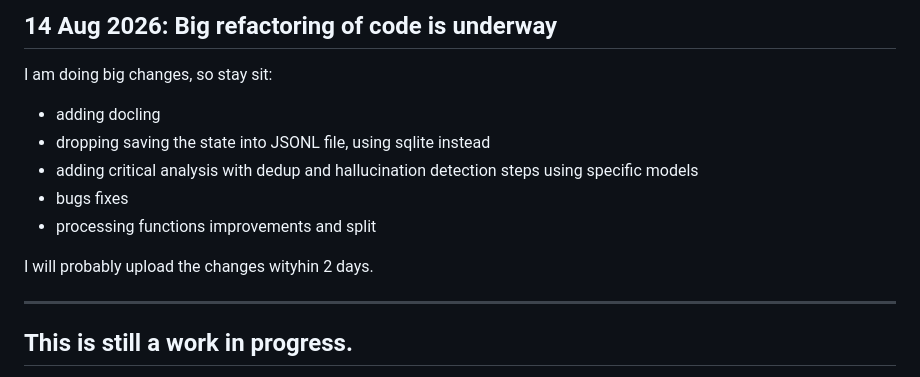
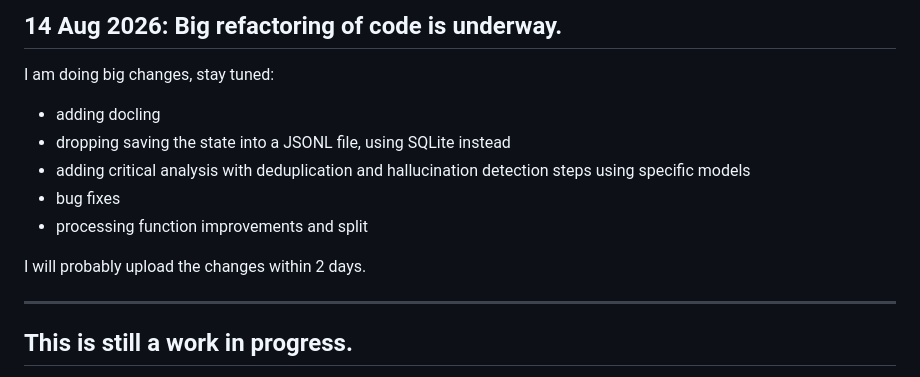
Before and after one commit to elfarolab/dataset_builder, a Markdown page: README.md, the part around the change. Rendered like a GitHub page.

Commit message:
Announcement: big code refactoring underway

```diff
--- a/README.md
+++ b/README.md
@@ -1,13 +1,14 @@
-## 14 Aug 2026: Big refactoring of code is underway
+## 14 Aug 2026: Big refactoring of code is underway.
 
-I am doing big changes, so stay sit:
+I am doing big changes, stay tuned:
+
 - adding docling
-- dropping saving the state into JSONL file, using sqlite instead
-- adding critical analysis with dedup and hallucination detection steps using specific models
-- bugs fixes
-- processing functions improvements and split
+- dropping saving the state into a JSONL file, using SQLite instead
+- adding critical analysis with deduplication and hallucination detection steps using specific models
+- bug fixes
+- processing function improvements and split
 
-I will probably upload the changes wityhin 2 days.
+I will probably upload the changes within 2 days.
 
 ---
 
```
